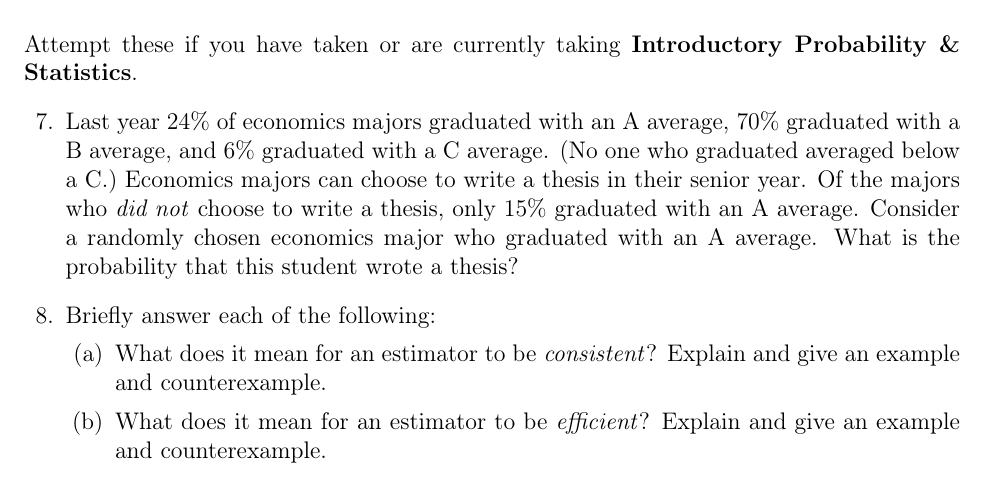
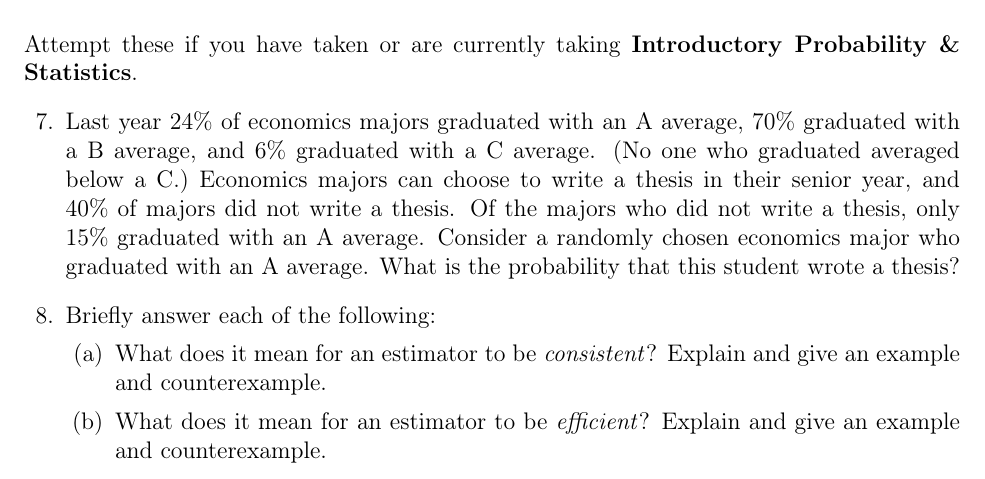
Before and after one commit to fditraglia/lmh-econ-diagnostic, a LaTeX problem sheet (lmh-econ-diagnostic.tex): part of page 2 of 9, cut so that both start at the same text. Compiled offline with pdfLaTeX.

Commit message:
add missing info

```diff
--- a/lmh-econ-diagnostic.tex
+++ b/lmh-econ-diagnostic.tex
@@ -94,7 +94,7 @@
 \fullwidth{\section{Introductory Probability \& Statistics}
 Attempt these if you have taken or are currently taking \textbf{Introductory Probability \& Statistics}.}
 
-\question Last year 24\% of economics majors graduated with an A average, 70\% graduated with a B average, and 6\% graduated with a C average. (No one who graduated averaged below a C.) Economics majors can choose to write a thesis in their senior year. Of the majors who \emph{did not} choose to write a thesis, only 15\% graduated with an A average. Consider a randomly chosen economics major who graduated with an A average. What is the probability that this student wrote a thesis?
+\item Last year 24\% of economics majors graduated with an A average, 70\% graduated with a B average, and 6\% graduated with a C average. (No one who graduated averaged below a C.) Economics majors can choose to write a thesis in their senior year, and 40\% of majors did not write a thesis. Of the majors who did not write a thesis, only 15\% graduated with an A average. Consider a randomly chosen economics major who graduated with an A average. What is the probability that this student wrote a thesis?
 \question Briefly answer each of the following:
 \begin{parts}
   \part What does it mean for an estimator to be \emph{consistent}? Explain and give an example and counterexample.
```
Also changed, not shown: lmh-econ-diagnostic.pdf.
